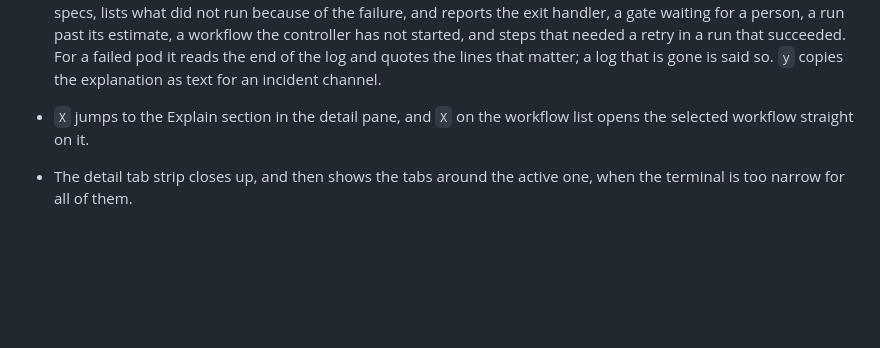
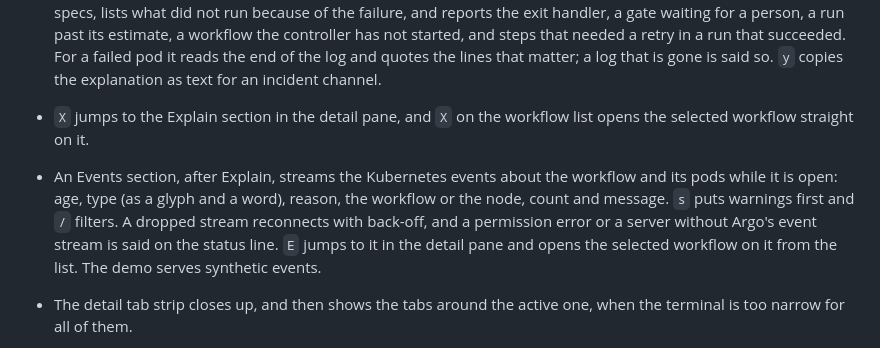
Before and after one commit to ficaa1/micko, a Markdown page: CHANGELOG.md, the part around the change. Rendered like a GitHub page; blank space fills up the shorter version.

```diff
--- a/CHANGELOG.md
+++ b/CHANGELOG.md
@@ -34,6 +34,13 @@
   channel.
 - `X` jumps to the Explain section in the detail pane, and `X` on the
   workflow list opens the selected workflow straight on it.
+- An Events section, after Explain, streams the Kubernetes events about the
+  workflow and its pods while it is open: age, type (as a glyph and a word),
+  reason, the workflow or the node, count and message. `s` puts warnings
+  first and `/` filters. A dropped stream reconnects with back-off, and a
+  permission error or a server without Argo's event stream is said on the
+  status line. `E` jumps to it in the detail pane and opens the selected
+  workflow on it from the list. The demo serves synthetic events.
 - The detail tab strip closes up, and then shows the tabs around the active
   one, when the terminal is too narrow for all of them.
 
```
Also changed, not shown: README.md (+26 -2 lines).
